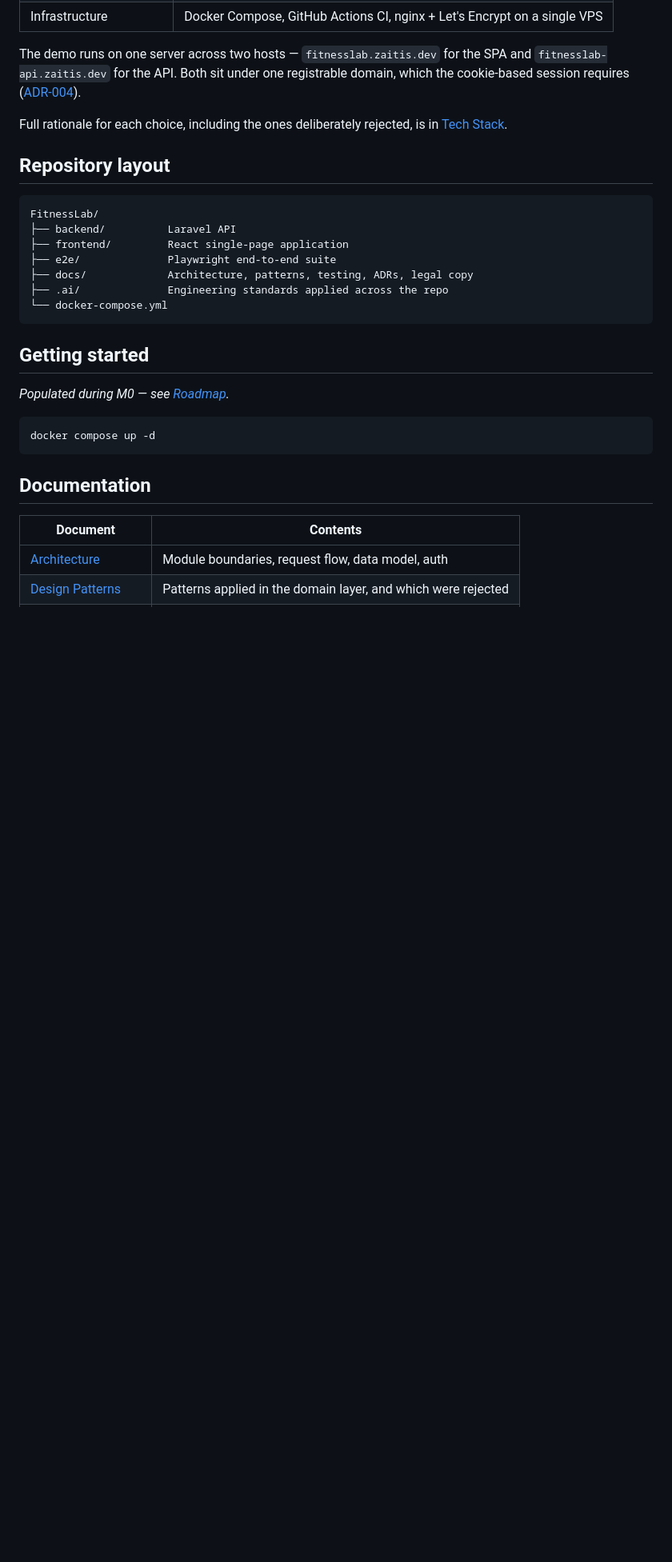
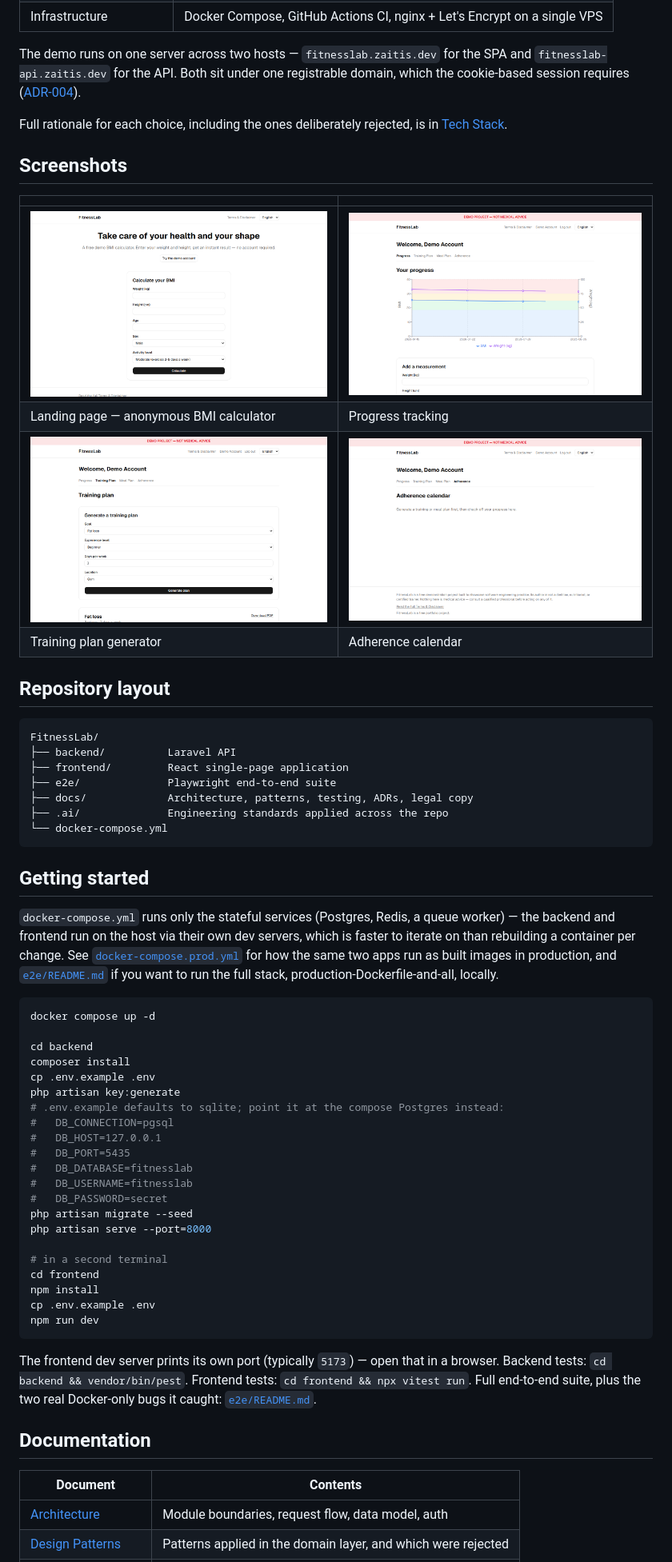
Before and after one commit to Zaitis/FitnessLab, a Markdown page: README.md, the part around the change printed below. Shown: that part at 80% size. Drawn GitHub-style; pictures changed too: docs/screenshots/adherence.png (added), docs/screenshots/landing.png (added), docs/screenshots/progress.png (added); blank space fills up the shorter version.

````diff
--- a/README.md
+++ b/README.md
@@ -100,6 +100,15 @@ requires ([ADR-004](docs/adr/ADR-004-deployment-topology.md)).
 Full rationale for each choice, including the ones deliberately rejected,
 is in [Tech Stack](docs/TECH-STACK.md).
 
+## Screenshots
+
+| | |
+|---|---|
+| ![Landing page with the anonymous BMI calculator](docs/screenshots/landing.png) | ![Progress tracking with a weight/BMI trend chart](docs/screenshots/progress.png) |
+| Landing page — anonymous BMI calculator | Progress tracking |
+| ![Generated training plan with a Download PDF link](docs/screenshots/training-plan.png) | ![Adherence calendar with checked-off exercises and meals](docs/screenshots/adherence.png) |
+| Training plan generator | Adherence calendar |
+
 ## Repository layout
 
 ```
@@ -114,11 +123,42 @@ FitnessLab/
 
 ## Getting started
 
-_Populated during M0 — see [Roadmap](docs/ROADMAP.md)._
+`docker-compose.yml` runs only the stateful services (Postgres, Redis, a
+queue worker) — the backend and frontend run on the host via their own dev
+servers, which is faster to iterate on than rebuilding a container per
+change. See [`docker-compose.prod.yml`](docker-compose.prod.yml) for how the
+same two apps run as built images in production, and
+[`e2e/README.md`](e2e/README.md) if you want to run the full stack,
+production-Dockerfile-and-all, locally.
 
 ```bash
 docker compose up -d
+
+cd backend
+composer install
+cp .env.example .env
+php artisan key:generate
+# .env.example defaults to sqlite; point it at the compose Postgres instead:
+#   DB_CONNECTION=pgsql
+#   DB_HOST=127.0.0.1
+#   DB_PORT=5435
+#   DB_DATABASE=fitnesslab
+#   DB_USERNAME=fitnesslab
+#   DB_PASSWORD=secret
+php artisan migrate --seed
+php artisan serve --port=8000
+
+# in a second terminal
+cd frontend
+npm install
+cp .env.example .env
+npm run dev
 ```
+
+The frontend dev server prints its own port (typically `5173`) — open that
+in a browser. Backend tests: `cd backend && vendor/bin/pest`. Frontend
+tests: `cd frontend && npx vitest run`. Full end-to-end suite, plus the two
+real Docker-only bugs it caught: [`e2e/README.md`](e2e/README.md).
 
 ## Documentation
 
````
Also changed, not shown: other parts of README.md (+13 -11 lines), docs/ROADMAP.md (+4 -5 lines).
